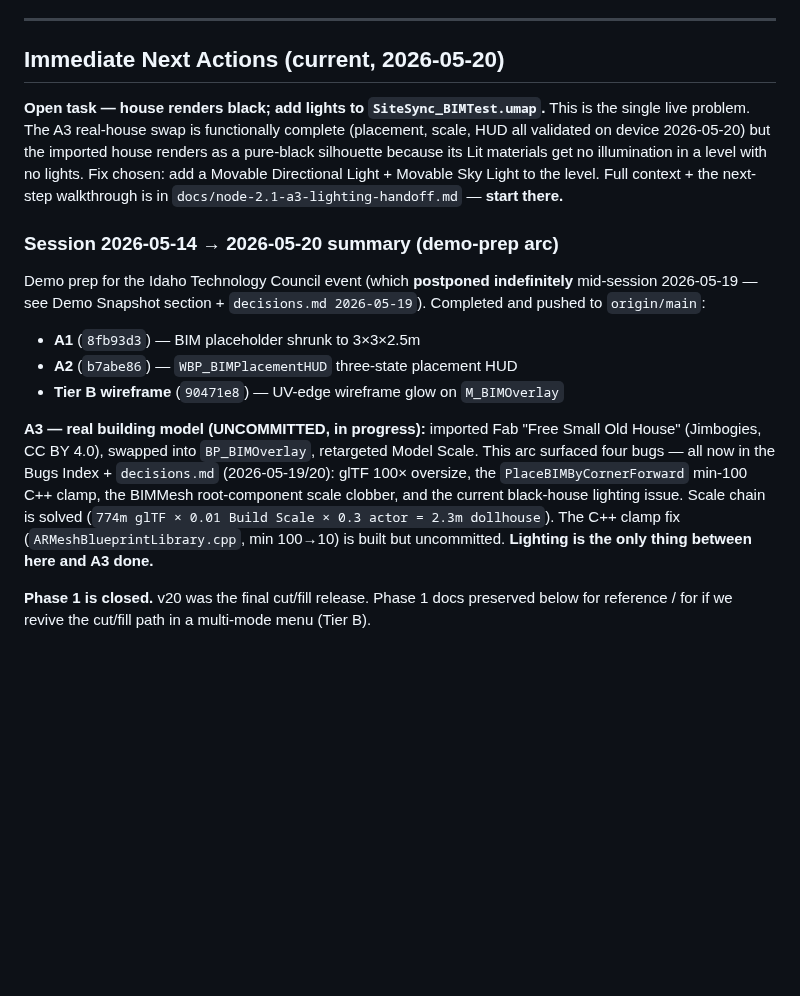
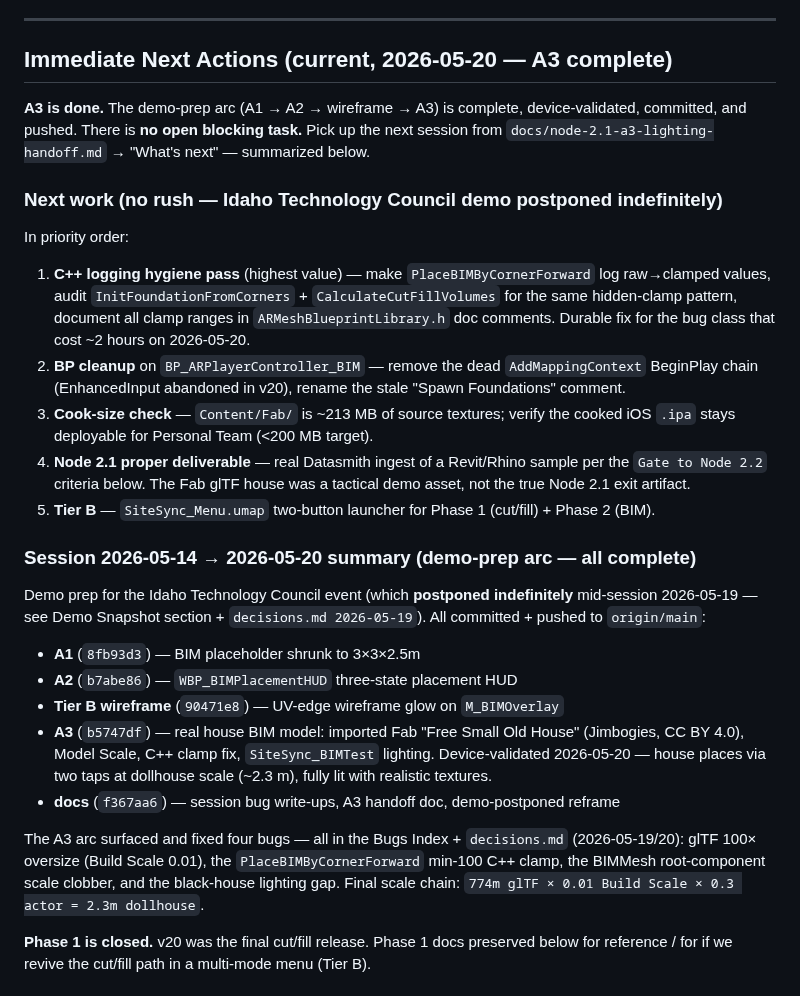
Before and after one commit to jamesrusso12/SiteSync-AR, a Markdown page: CLAUDE.md, the part around the change. Drawn GitHub-style; blank space fills up the shorter version.

Commit message:
docs: mark A3 complete, refresh Immediate Next Actions for next session
A3 (real house BIM model) is committed + device-validated. Updates the
CLAUDE.md "Immediate Next Actions" section: no open blocking task, next
session starts from the prioritized list (C++ logging hygiene, BP cleanup,
cook-size check, Datasmith deliverable, Tier B menu). Session summary now
reflects all five commits of the demo-prep arc landed.

Co-Authored-By: Claude Opus 4.7 (1M context) <noreply@anthropic.com>

```diff
--- a/CLAUDE.md
+++ b/CLAUDE.md
@@ -583,19 +583,30 @@ Consolidated quick-reference index of bugs / workflow snags hit during developme
 
 ---
 
-## Immediate Next Actions (current, 2026-05-20)
+## Immediate Next Actions (current, 2026-05-20 — A3 complete)
 
-**Open task — house renders black; add lights to `SiteSync_BIMTest.umap`.** This is the single live problem. The A3 real-house swap is functionally complete (placement, scale, HUD all validated on device 2026-05-20) but the imported house renders as a pure-black silhouette because its Lit materials get no illumination in a level with no lights. Fix chosen: add a Movable Directional Light + Movable Sky Light to the level. Full context + the next-step walkthrough is in `docs/node-2.1-a3-lighting-handoff.md` — **start there.**
+**A3 is done.** The demo-prep arc (A1 → A2 → wireframe → A3) is complete, device-validated, committed, and pushed. There is **no open blocking task.** Pick up the next session from `docs/node-2.1-a3-lighting-handoff.md` → "What's next" — summarized below.
 
-### Session 2026-05-14 → 2026-05-20 summary (demo-prep arc)
+### Next work (no rush — Idaho Technology Council demo postponed indefinitely)
 
-Demo prep for the Idaho Technology Council event (which **postponed indefinitely** mid-session 2026-05-19 — see Demo Snapshot section + `decisions.md 2026-05-19`). Completed and pushed to `origin/main`:
+In priority order:
+1. **C++ logging hygiene pass** (highest value) — make `PlaceBIMByCornerForward` log raw→clamped values, audit `InitFoundationFromCorners` + `CalculateCutFillVolumes` for the same hidden-clamp pattern, document all clamp ranges in `ARMeshBlueprintLibrary.h` doc comments. Durable fix for the bug class that cost ~2 hours on 2026-05-20.
+2. **BP cleanup** on `BP_ARPlayerController_BIM` — remove the dead `AddMappingContext` BeginPlay chain (EnhancedInput abandoned in v20), rename the stale "Spawn Foundations" comment.
+3. **Cook-size check** — `Content/Fab/` is ~213 MB of source textures; verify the cooked iOS `.ipa` stays deployable for Personal Team (<200 MB target).
+4. **Node 2.1 proper deliverable** — real Datasmith ingest of a Revit/Rhino sample per the `Gate to Node 2.2` criteria below. The Fab glTF house was a tactical demo asset, not the true Node 2.1 exit artifact.
+5. **Tier B** — `SiteSync_Menu.umap` two-button launcher for Phase 1 (cut/fill) + Phase 2 (BIM).
+
+### Session 2026-05-14 → 2026-05-20 summary (demo-prep arc — all complete)
+
+Demo prep for the Idaho Technology Council event (which **postponed indefinitely** mid-session 2026-05-19 — see Demo Snapshot section + `decisions.md 2026-05-19`). All committed + pushed to `origin/main`:
 
 - **A1** (`8fb93d3`) — BIM placeholder shrunk to 3×3×2.5m
 - **A2** (`b7abe86`) — `WBP_BIMPlacementHUD` three-state placement HUD
 - **Tier B wireframe** (`90471e8`) — UV-edge wireframe glow on `M_BIMOverlay`
+- **A3** (`b5747df`) — real house BIM model: imported Fab "Free Small Old House" (Jimbogies, CC BY 4.0), Model Scale, C++ clamp fix, `SiteSync_BIMTest` lighting. Device-validated 2026-05-20 — house places via two taps at dollhouse scale (~2.3 m), fully lit with realistic textures.
+- **docs** (`f367aa6`) — session bug write-ups, A3 handoff doc, demo-postponed reframe
 
-**A3 — real building model (UNCOMMITTED, in progress):** imported Fab "Free Small Old House" (Jimbogies, CC BY 4.0), swapped into `BP_BIMOverlay`, retargeted Model Scale. This arc surfaced four bugs — all now in the Bugs Index + `decisions.md` (2026-05-19/20): glTF 100× oversize, the `PlaceBIMByCornerForward` min-100 C++ clamp, the BIMMesh root-component scale clobber, and the current black-house lighting issue. Scale chain is solved (`774m glTF × 0.01 Build Scale × 0.3 actor = 2.3m dollhouse`). The C++ clamp fix (`ARMeshBlueprintLibrary.cpp`, min 100→10) is built but uncommitted. **Lighting is the only thing between here and A3 done.**
+The A3 arc surfaced and fixed four bugs — all in the Bugs Index + `decisions.md` (2026-05-19/20): glTF 100× oversize (Build Scale 0.01), the `PlaceBIMByCornerForward` min-100 C++ clamp, the BIMMesh root-component scale clobber, and the black-house lighting gap. Final scale chain: `774m glTF × 0.01 Build Scale × 0.3 actor = 2.3m dollhouse`.
 
 **Phase 1 is closed.** v20 was the final cut/fill release. Phase 1 docs preserved below for reference / for if we revive the cut/fill path in a multi-mode menu (Tier B).
 
```
